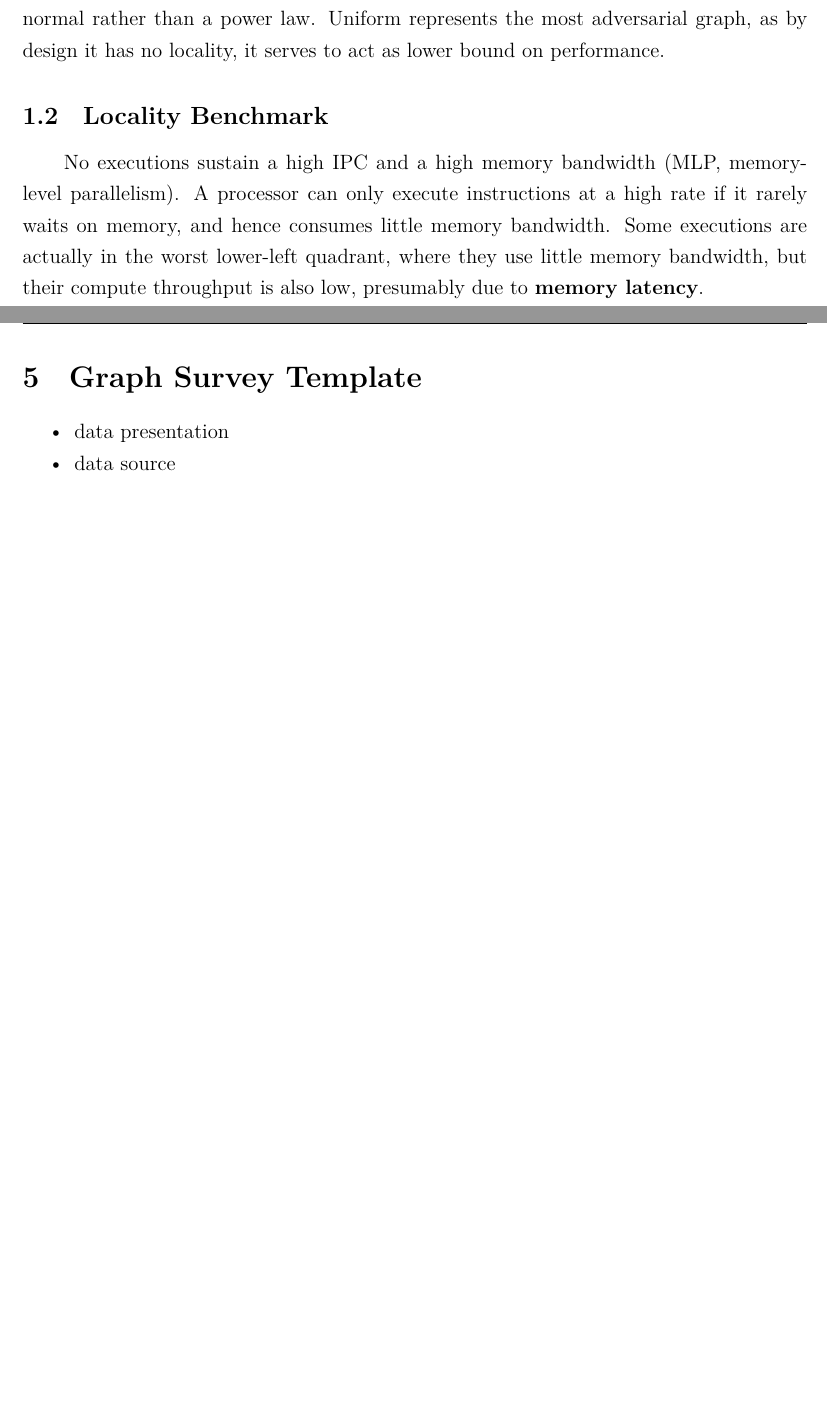
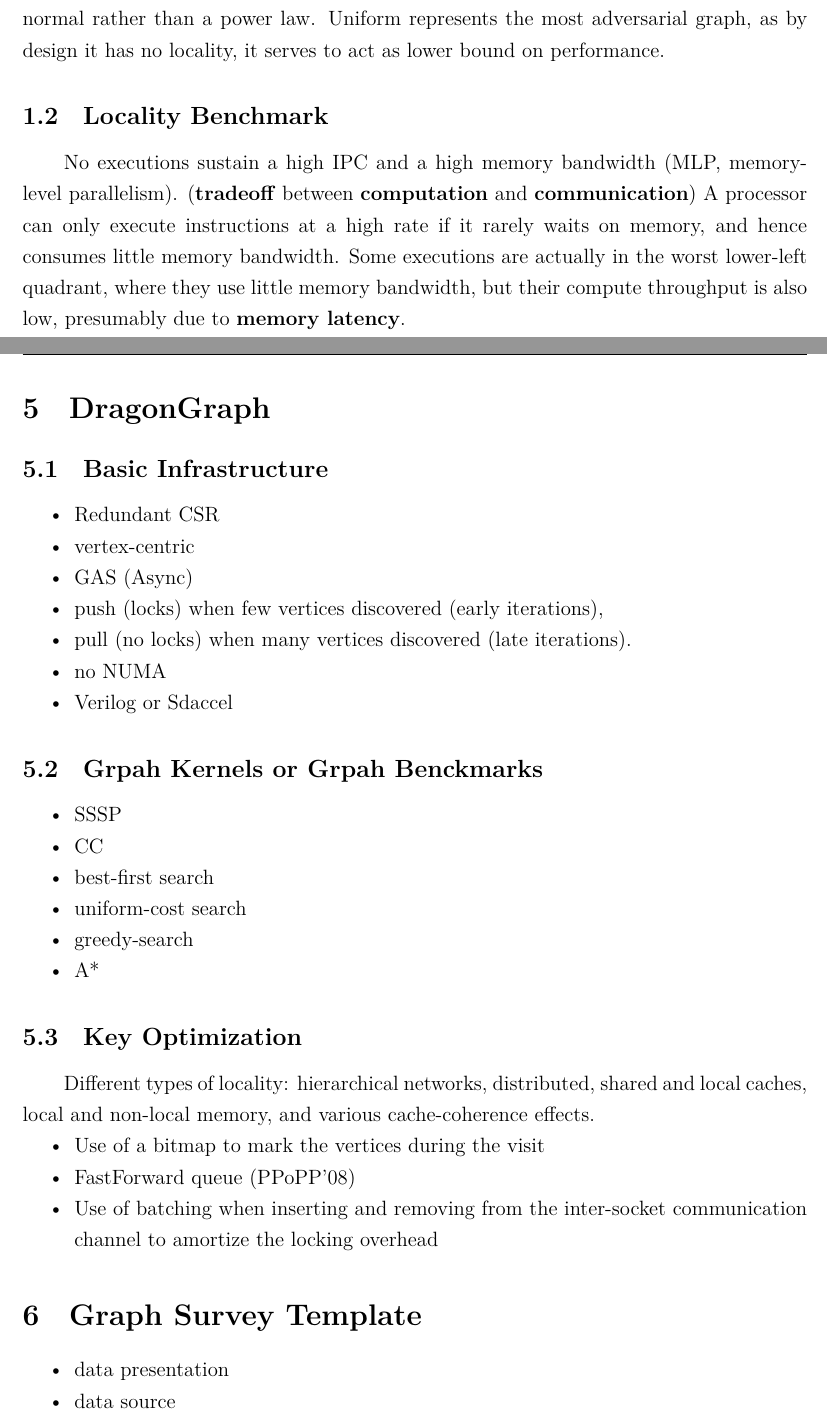
Before and after one commit to sabertazimi/awesome-thesis-notes, a LaTeX document (graphSurvey.tex): two parts of pages 5 and 20 of 24 before the commit and two parts of pages 5 and 20 of 25 after it, joined at a grey line, cut so that both start at the same text, the shorter picture padded with empty space. Compiled offline with XeLaTeX.

Commit message:
update(graph-BFS): basic concept of BFS

```diff
--- a/graphSurvey.tex
+++ b/graphSurvey.tex
@@ -180,6 +180,7 @@ it serves to act as lower bound on performance.
 \subsection{Locality Benchmark}
 No executions sustain a high IPC and a high memory bandwidth
 (MLP, memory-level parallelism).
+(\textbf{tradeoff} between \textbf{computation} and \textbf{communication})
 A processor can only execute instructions at a high rate
 if it rarely waits on memory, and hence consumes little memory bandwidth.
 Some executions are actually in the worst lower-left quadrant,
@@ -653,6 +654,43 @@ Accessing different rows from one bank is slowest.
 \end{compactitem}
 \clearpage
 
+\section{DragonGraph}
+
+\subsection{Basic Infrastructure}
+\begin{compactitem}
+  \item Redundant CSR
+  \item vertex-centric
+  \item GAS (Async)
+  \item push (locks) when few vertices discovered (early iterations),
+  \item pull (no locks) when many vertices discovered (late iterations).
+  \item no NUMA
+  \item Verilog or Sdaccel
+\end{compactitem}
+
+\subsection{Grpah Kernels or Grpah Benckmarks}
+\begin{compactitem}
+  \item SSSP
+  \item CC
+  \item best-first search
+  \item uniform-cost search
+  \item greedy-search
+  \item A*
+\end{compactitem}
+
+\subsection{Key Optimization}
+
+Different types of locality:
+hierarchical networks, distributed,
+shared and local caches, local and non-local memory,
+and various cache-coherence effects.
+
+\begin{compactitem}
+  \item Use of a bitmap to mark the vertices during the visit
+  \item FastForward queue (PPoPP'08)
+  \item Use of batching when inserting and removing
+  from the inter-socket communication channel to amortize the locking overhead
+\end{compactitem}
+
 \section{Graph Survey Template}
 \begin{compactitem}
   \item data presentation
```
